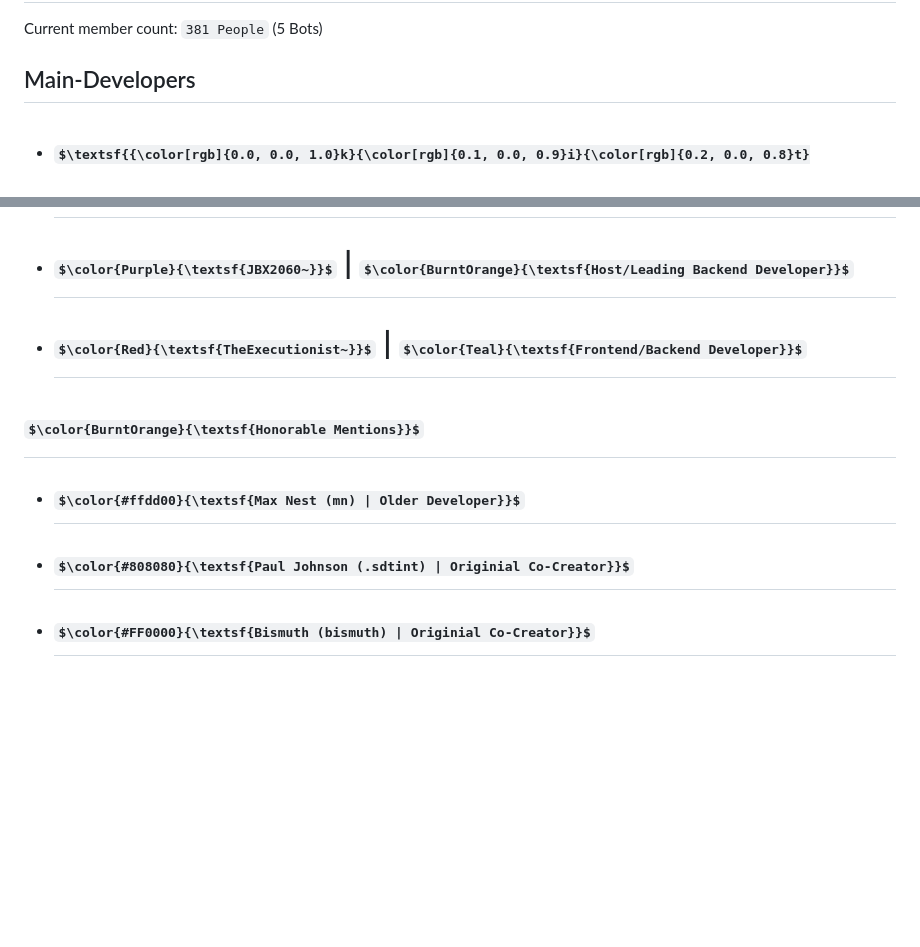
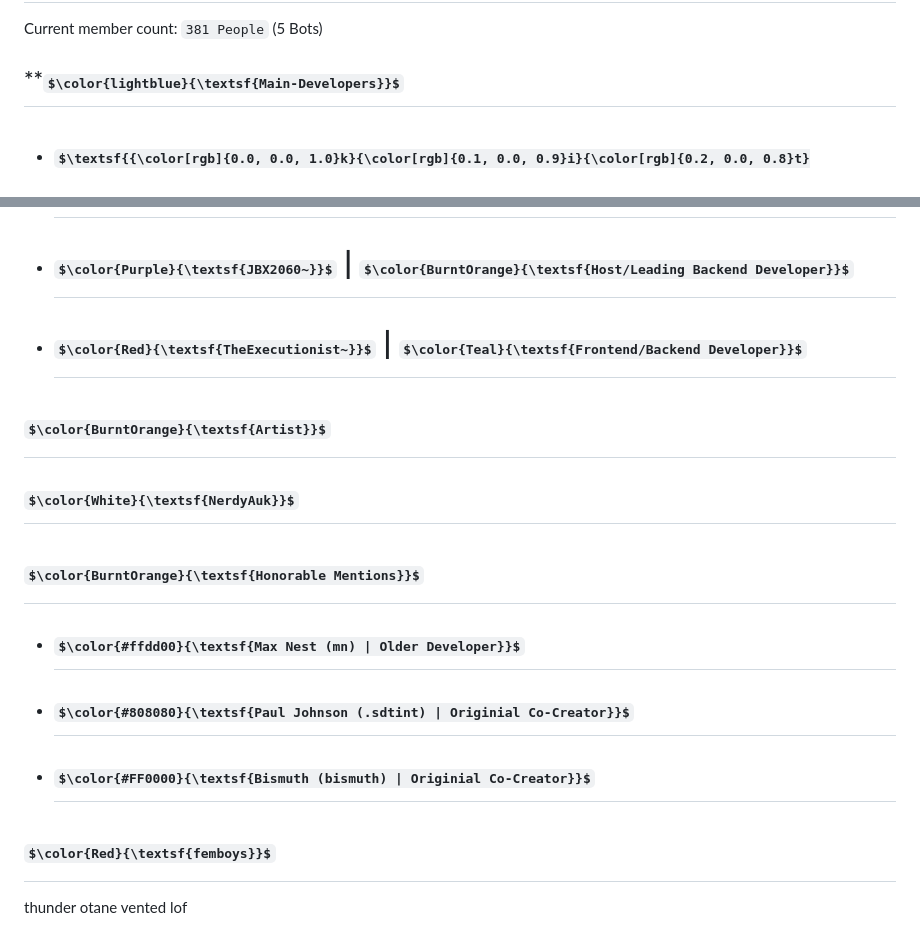
Before and after one commit to kit2d2alt/rwar.fun, a Markdown page: README.md, 2 parts joined by grey strips. GitHub-like rendering; some formulas as TeX source; blank space fills up the shorter version.

```diff
--- a/README.md
+++ b/README.md
@@ -31,14 +31,23 @@ This project is licensed under the [AGPL License](LICENSE).
 # **https://discord.gg/rwar**
 Current member count: `381 People` (5 Bots)
 
-## Main-Developers
+## **$\color{lightblue}{\textsf{Main-Developers}}$
 
 - # **$\textsf{{\color[rgb]{0.0, 0.0, 1.0}k}{\color[rgb]{0.1, 0.0, 0.9}i}{\color[rgb]{0.2, 0.0, 0.8}t}{\color[rgb]{0.4, 0.0, 0.6}2}{\color[rgb]{0.5, 0.0, 0.5}d}{\color[rgb]{0.6, 0.0, 0.4}2}{\color[rgb]{0.7, 0.0, 0.3}a}{\color[rgb]{0.8, 0.0, 0.2}l}{\color[rgb]{0.9, 0.0, 0.1}t~} | {\color[rgb]{.4, 0.0, .6}(Founder/Leading Frontend Developer)}}$**
 - # **$\color{Purple}{\textsf{JBX2060~}}$ | $\color{BurntOrange}{\textsf{Host/Leading Backend Developer}}$**
 - # **$\color{Red}{\textsf{TheExecutionist~}}$ | $\color{Teal}{\textsf{Frontend/Backend Developer}}$**
+
+# $\color{BurntOrange}{\textsf{Artist}}$
+## $\color{White}{\textsf{NerdyAuk}}$
 
 # $\color{BurntOrange}{\textsf{Honorable Mentions}}$
 
 - ## $\color{#ffdd00}{\textsf{Max Nest (mn) | Older Developer}}$
 - ## $\color{#808080}{\textsf{Paul Johnson (.sdtint) | Originial Co-Creator}}$
 - ## $\color{#FF0000}{\textsf{Bismuth (bismuth) | Originial Co-Creator}}$
+
+# $\color{Red}{\textsf{femboys}}$
+thunder
+otane
+vented
+lof
```
